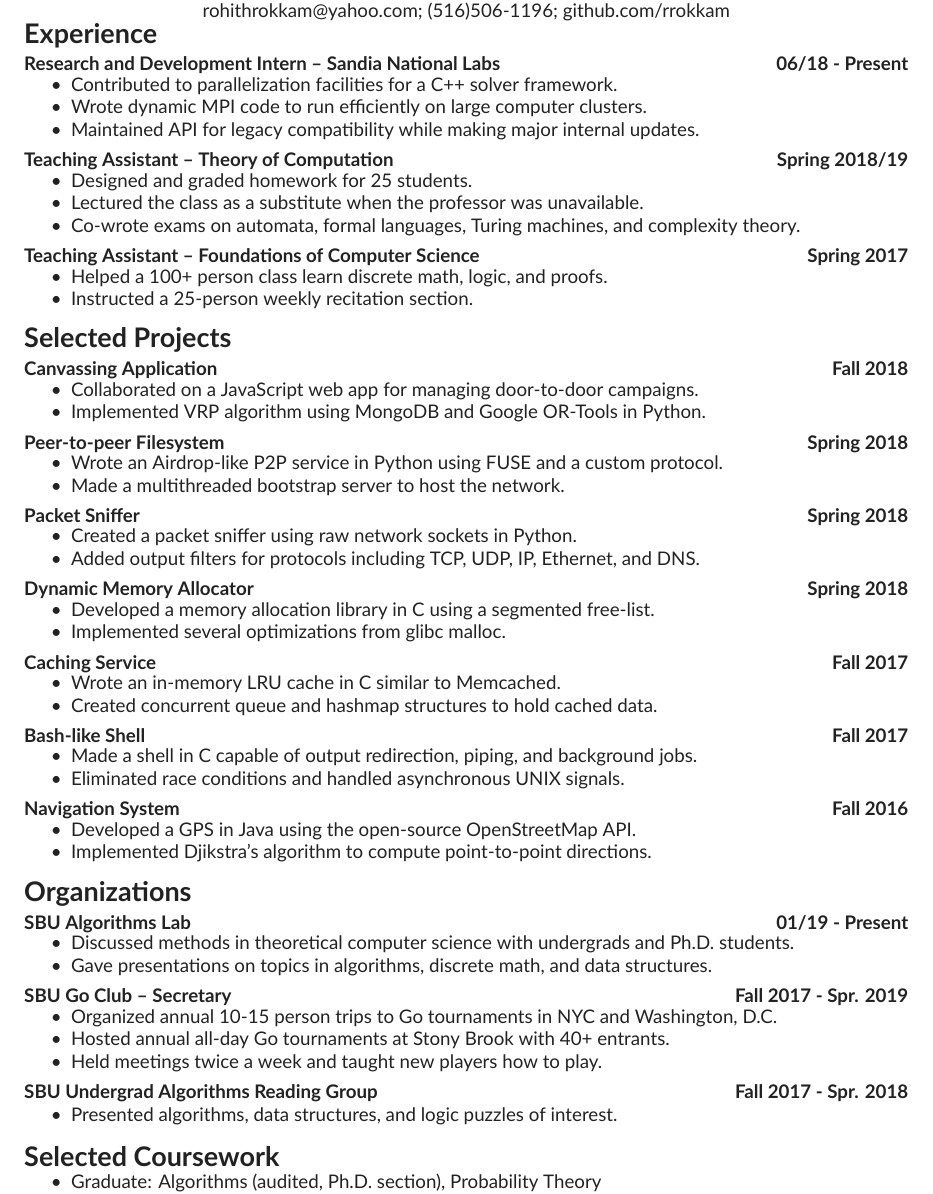
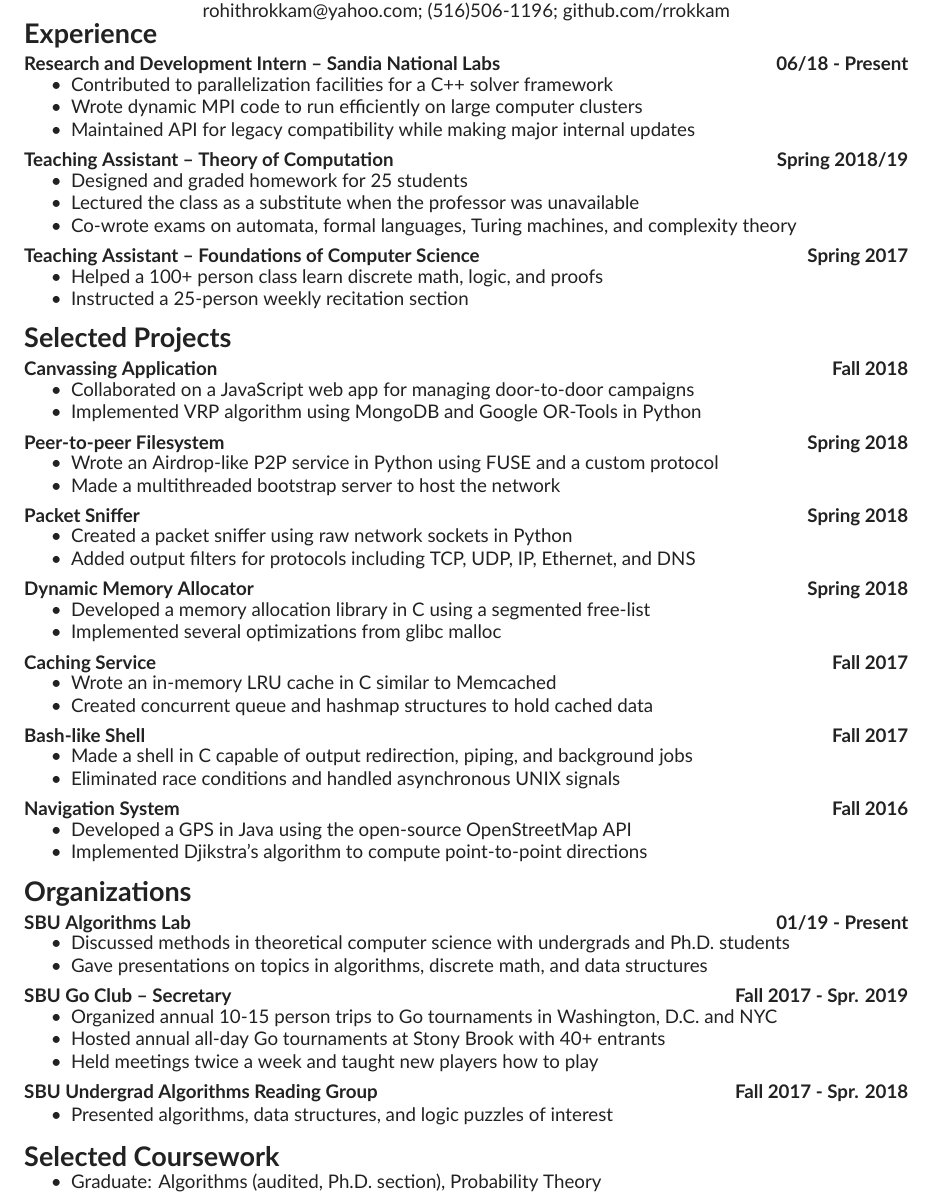
Before and after one commit to rrokkam/resume, a LaTeX CV (cv.tex): part of the page, cut so that both start at the same text. Compiled offline with XeLaTeX.

Commit message:
Remove periods

```diff
--- a/cv.tex
+++ b/cv.tex
@@ -12,77 +12,77 @@
 \begin{cvsection}{Experience}
   \entry{Research and Development Intern -- Sandia National Labs}{06/18 - Present}
   {
-    \item Contributed to parallelization facilities for a C++ solver framework.
-    \item Wrote dynamic MPI code to run efficiently on large computer clusters.
-    \item Maintained API for legacy compatibility while making major internal updates.
+    \item Contributed to parallelization facilities for a C++ solver framework
+    \item Wrote dynamic MPI code to run efficiently on large computer clusters
+    \item Maintained API for legacy compatibility while making major internal updates
   }
   \entry{Teaching Assistant -- Theory of Computation}{Spring 2018/19}
   {
-    \item Designed and graded homework for 25 students.
-    \item Lectured the class as a substitute when the professor was unavailable.
-    \item Co-wrote exams on automata, formal languages, Turing machines, and complexity theory.
+    \item Designed and graded homework for 25 students
+    \item Lectured the class as a substitute when the professor was unavailable
+    \item Co-wrote exams on automata, formal languages, Turing machines, and complexity theory
   }
   \entry{Teaching Assistant -- Foundations of Computer Science}{Spring 2017}
   {
-    \item Helped a 100+ person class learn discrete math, logic, and proofs.
-    \item Instructed a 25-person weekly recitation section.
+    \item Helped a 100+ person class learn discrete math, logic, and proofs
+    \item Instructed a 25-person weekly recitation section
   }
 \end{cvsection}
 
 \begin{cvsection}{Selected Projects}
   \entry{Canvassing Application}{Fall 2018}
   {
-    \item Collaborated on a JavaScript web app for managing door-to-door campaigns.
-    \item Implemented VRP algorithm using MongoDB and Google OR-Tools in Python.
+    \item Collaborated on a JavaScript web app for managing door-to-door campaigns
+    \item Implemented VRP algorithm using MongoDB and Google OR-Tools in Python
   }
   \entry{Peer-to-peer Filesystem}{Spring 2018}
   {
-    \item Wrote an Airdrop-like P2P service in Python using FUSE and a custom protocol.
-    \item Made a multithreaded bootstrap server to host the network.
+    \item Wrote an Airdrop-like P2P service in Python using FUSE and a custom protocol
+    \item Made a multithreaded bootstrap server to host the network
   }
   \entry{Packet Sniffer}{Spring 2018}
   {
-    \item Created a packet sniffer using raw network sockets in Python.
-    \item Added output filters for protocols including TCP, UDP, IP, Ethernet, and DNS.
+    \item Created a packet sniffer using raw network sockets in Python
+    \item Added output filters for protocols including TCP, UDP, IP, Ethernet, and DNS
   }
   \entry{Dynamic Memory Allocator}{Spring 2018}
   {
-    \item Developed a memory allocation library in C using a segmented free-list.
-    \item Implemented several optimizations from glibc malloc.
+    \item Developed a memory allocation library in C using a segmented free-list
+    \item Implemented several optimizations from glibc malloc
   }
   \entry{Caching Service}{Fall 2017}
   {
-    \item Wrote an in-memory LRU cache in C similar to Memcached.
-    \item Created concurrent queue and hashmap structures to hold cached data.
+    \item Wrote an in-memory LRU cache in C similar to Memcached
+    \item Created concurrent queue and hashmap structures to hold cached data
   }
   \entry{Bash-like Shell}{Fall 2017}
   {
-    \item Made a shell in C capable of output redirection, piping, and background jobs.
-    \item Eliminated race conditions and handled asynchronous UNIX signals.
+    \item Made a shell in C capable of output redirection, piping, and background jobs
+    \item Eliminated race conditions and handled asynchronous UNIX signals
   }
   \entry{Navigation System}{Fall 2016}
   {
-    \item Developed a GPS in Java using the open-source OpenStreetMap API.
-    \item Implemented Djikstra's algorithm to compute point-to-point directions.
+    \item Developed a GPS in Java using the open-source OpenStreetMap API
+    \item Implemented Djikstra's algorithm to compute point-to-point directions
   }
 \end{cvsection}
 
 \begin{cvsection}{Organizations}
   \entry{SBU Algorithms Lab}{01/19 - Present}
   {
-    \item Discussed methods in theoretical computer science with undergrads and Ph.D. students.
-    \item Gave presentations on topics in algorithms, discrete math, and data structures.
-%    \item Developed novel online dense packing algorithm with applications to circuit board design.
+    \item Discussed methods in theoretical computer science with undergrads and Ph.D. students
+    \item Gave presentations on topics in algorithms, discrete math, and data structures
+%    \item Developed novel online dense packing algorithm with applications to circuit board design
   }
   \entry{SBU Go Club -- Secretary}{Fall 2017 - Spr. 2019}
   {
-    \item Organized annual 10-15 person trips to Go tournaments in NYC and Washington, D.C.
-    \item Hosted annual all-day Go tournaments at Stony Brook with 40+ entrants.
-    \item Held meetings twice a week and taught new players how to play.
+    \item Organized annual 10-15 person trips to Go tournaments in Washington, D.C. and NYC
+    \item Hosted annual all-day Go tournaments at Stony Brook with 40+ entrants
+    \item Held meetings twice a week and taught new players how to play
   }
   \entry{SBU Undergrad Algorithms Reading Group}{Fall 2017 - Spr. 2018}
   {
-    \item Presented algorithms, data structures, and logic puzzles of interest.
+    \item Presented algorithms, data structures, and logic puzzles of interest
   }
 \end{cvsection}
 
```
Also changed, not shown: cv.pdf.
